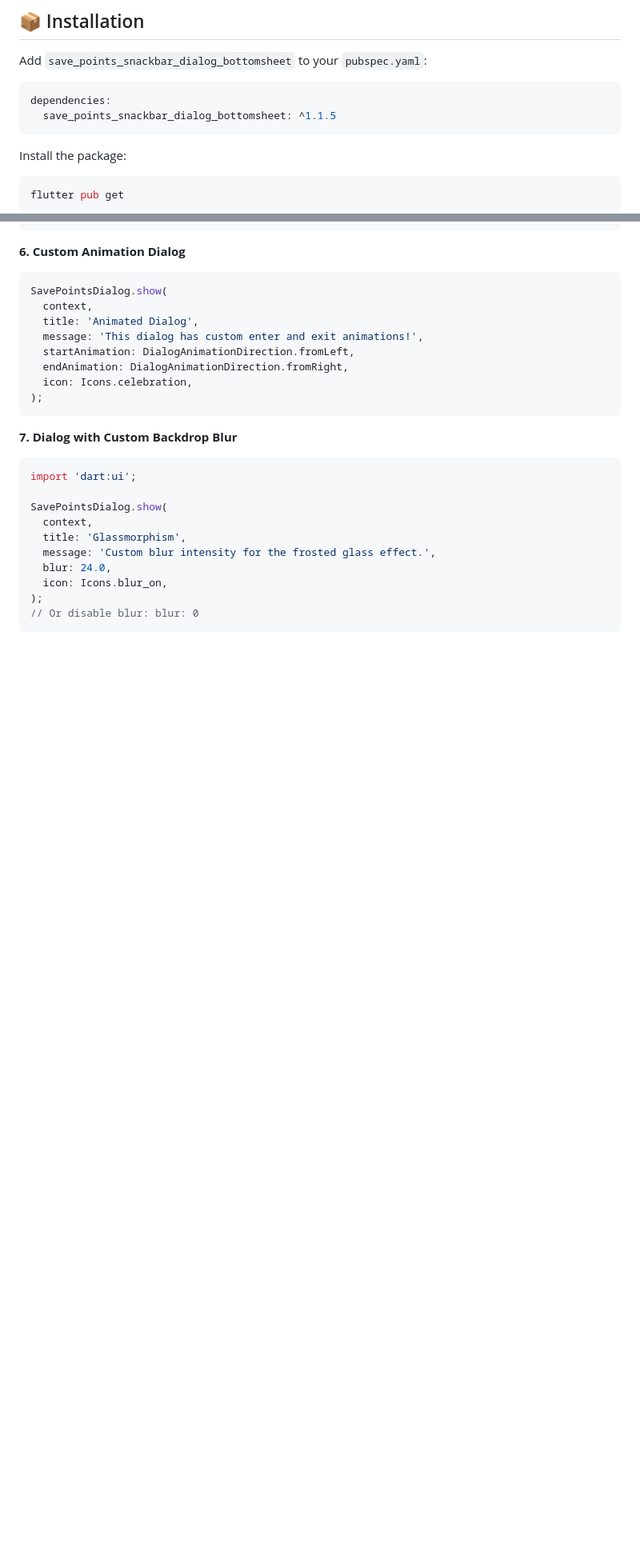
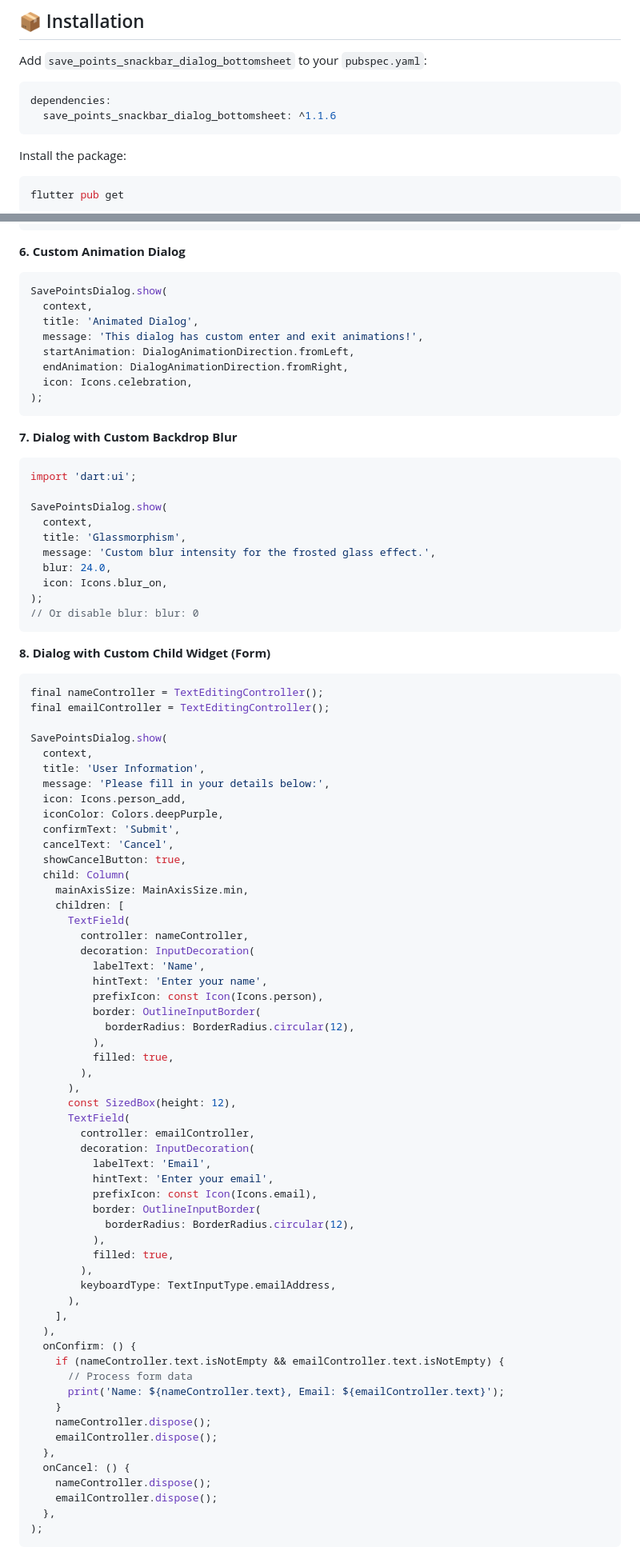
Before and after one commit to m7hamed-dev/save-points-modern-ui, a Markdown page: README.md, 2 parts joined by grey strips. Shown at 80% size. GitHub-like rendering; blank space fills up the shorter version.

````diff
--- a/README.md
+++ b/README.md
@@ -75,7 +76,7 @@ Add `save_points_snackbar_dialog_bottomsheet` to your `pubspec.yaml`:
 
 ```yaml
 dependencies:
-  save_points_snackbar_dialog_bottomsheet: ^1.1.5
+  save_points_snackbar_dialog_bottomsheet: ^1.1.6
 ```
 
 Install the package:
@@ -356,3 +359,66 @@ SavePointsDialog.show(
   icon: Icons.blur_on,
 );
 // Or disable blur: blur: 0
+```
+
+**8. Dialog with Custom Child Widget (Form)**
+
+```dart
+final nameController = TextEditingController();
+final emailController = TextEditingController();
+
+SavePointsDialog.show(
+  context,
+  title: 'User Information',
+  message: 'Please fill in your details below:',
+  icon: Icons.person_add,
+  iconColor: Colors.deepPurple,
+  confirmText: 'Submit',
+  cancelText: 'Cancel',
+  showCancelButton: true,
+  child: Column(
+    mainAxisSize: MainAxisSize.min,
+    children: [
+      TextField(
+        controller: nameController,
+        decoration: InputDecoration(
+          labelText: 'Name',
+          hintText: 'Enter your name',
+          prefixIcon: const Icon(Icons.person),
+          border: OutlineInputBorder(
+            borderRadius: BorderRadius.circular(12),
+          ),
+          filled: true,
+        ),
+      ),
+      const SizedBox(height: 12),
+      TextField(
+        controller: emailController,
+        decoration: InputDecoration(
+          labelText: 'Email',
+          hintText: 'Enter your email',
+          prefixIcon: const Icon(Icons.email),
+          border: OutlineInputBorder(
+            borderRadius: BorderRadius.circular(12),
+          ),
+          filled: true,
+        ),
+        keyboardType: TextInputType.emailAddress,
+      ),
+    ],
+  ),
+  onConfirm: () {
+    if (nameController.text.isNotEmpty && emailController.text.isNotEmpty) {
+      // Process form data
+      print('Name: ${nameController.text}, Email: ${emailController.text}');
+    }
+    nameController.dispose();
+    emailController.dispose();
+  },
+  onCancel: () {
+    nameController.dispose();
+    emailController.dispose();
+  },
+);
+```
+
````
Also changed, not shown: other parts of README.md (+45 -0 lines), CHANGELOG.md (+19 -0 lines).
